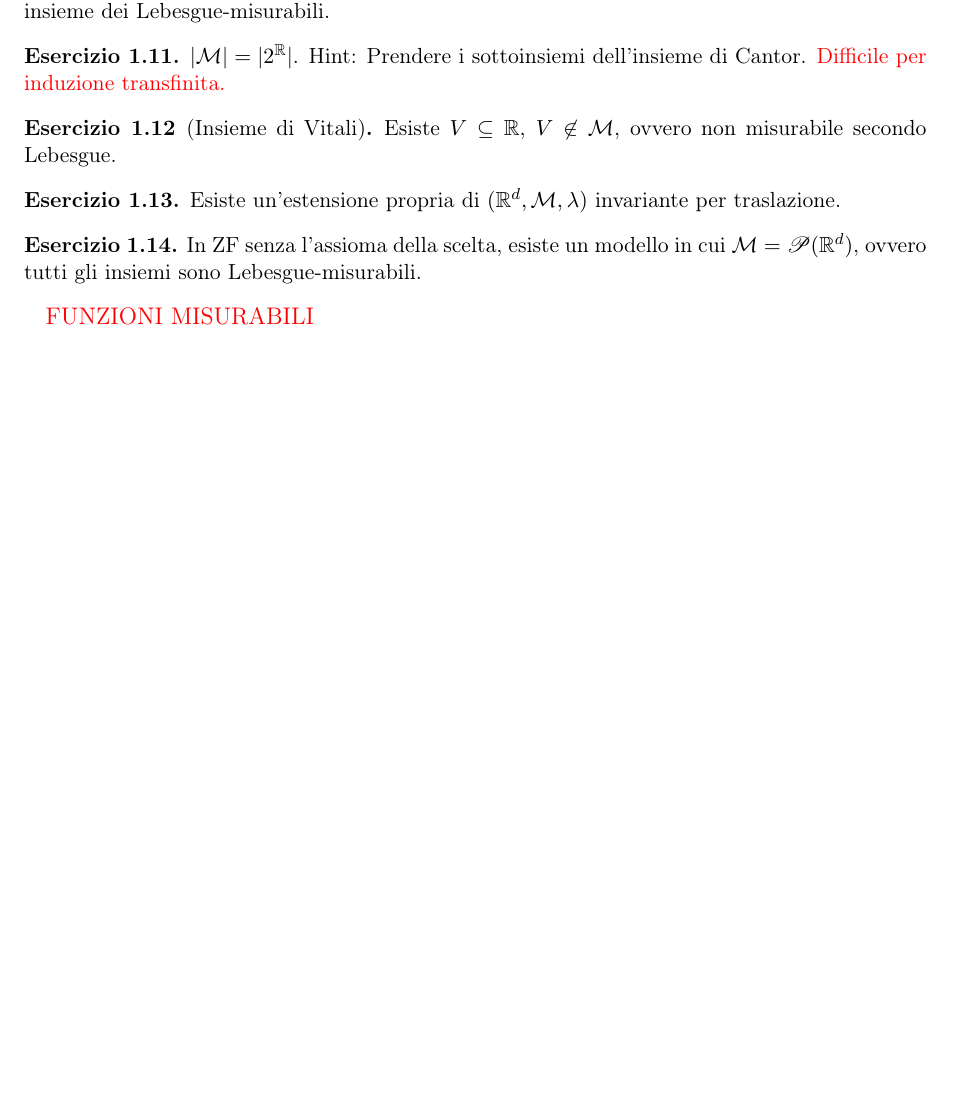
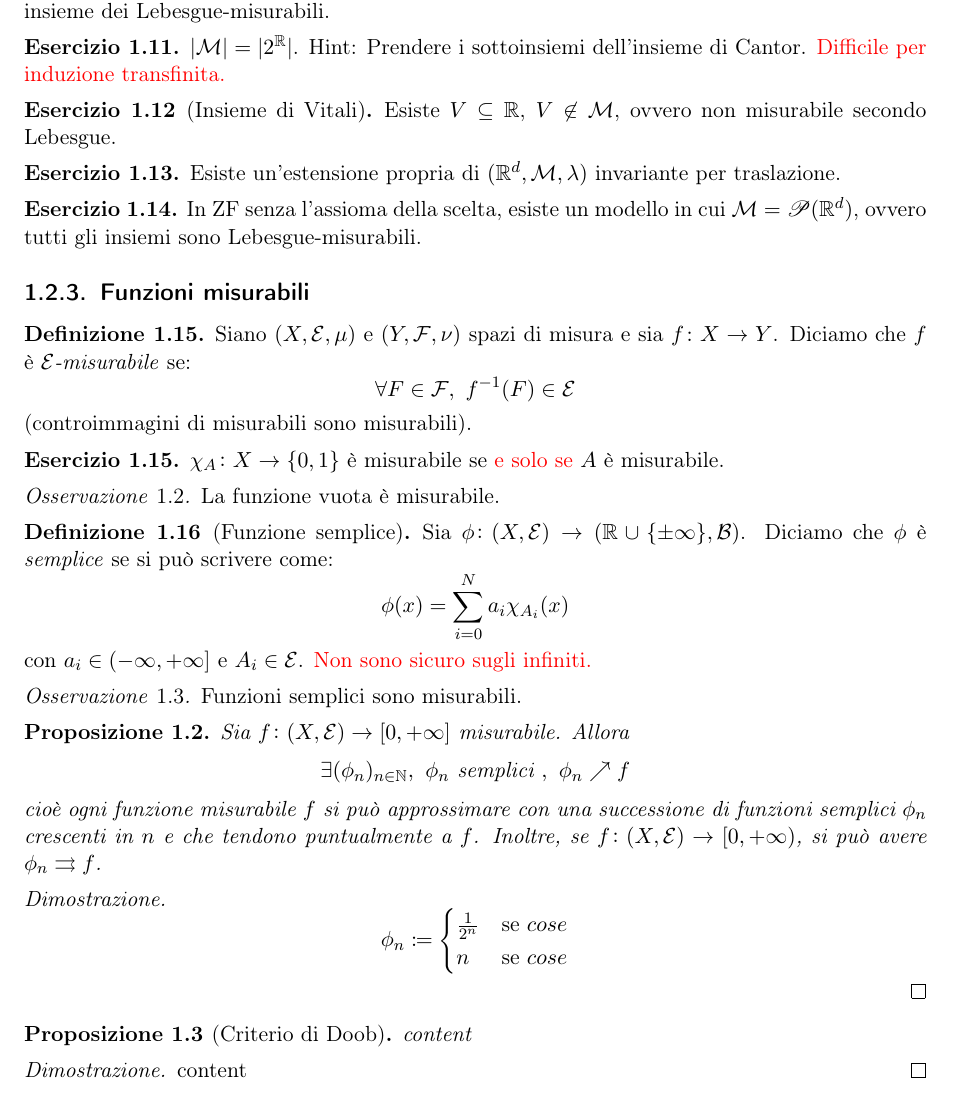
Before and after one commit to SciSNS-2017/Sistemi-Dinamici, a LaTeX book (main.tex, which reads Lezioni/lezione18-10-10.tex): part of page 11 of 14, cut so that both start at the same text, the shorter picture padded with empty space. Compiled offline with pdfLaTeX.

Commit message:
Iniziate funzioni misurabili

```diff
--- a/Lezioni/lezione18-10-10.tex
+++ b/Lezioni/lezione18-10-10.tex
@@ -175,4 +176,45 @@ Dunque la misura sui Boreliani $\big(\R^d, \mathcal{B}, \lambda\big)$ si estende
 	In ZF senza l'assioma della scelta, esiste un modello in cui $\mathcal{M}=\mathscr{P}(\R^d)$, ovvero tutti gli insiemi sono Lebesgue-misurabili.
 \end{exercise}
 
-{\large\color{red} FUNZIONI MISURABILI}
+\subsection{Funzioni misurabili}
+\begin{definition}
+	Siano $ (X,\mathcal{E},\mu) $ e $ (Y,\mathcal{F},\nu) $ spazi di misura e sia $ f\colon X\to Y $.
+	Diciamo che $ f $ è \emph{$ \mathcal{E} $-misurabile} se:
+	\[ \forall F \in \mathcal{F}, \ f^{-1}(F) \in \mathcal{E} \]
+	(controimmagini di misurabili sono misurabili).
+\end{definition}
+\begin{exercise}
+	$ \chi_A \colon X \to \{0,1\} $ è misurabile se \textcolor{red}{e solo se} $ A $ è misurabile.
+\end{exercise}
+\begin{oss}
+	La funzione vuota è misurabile.
+\end{oss}
+
+\begin{definition}[Funzione semplice]
+	Sia $ \phi\colon (X,\mathcal{E}) \to (\R \cup \{\pm\infty\}, \mathcal{B}) $. Diciamo che $ \phi $ è \emph{semplice} se si può scrivere come:
+	\[ \phi(x) = \sum_{i=0}^N a_i \chi_{A_i}(x) \]
+	con $ a_i \in (-\infty, +\infty] $ e $ A_i \in \mathcal{E} $. \textcolor{red}{Non sono sicuro sugli infiniti.}
+\end{definition}
+\begin{oss}
+	Funzioni semplici sono misurabili.
+\end{oss}
+\begin{proposition}
+	Sia $ f\colon (X,\mathcal{E}) \to [0, +\infty] $ misurabile. Allora
+	\[ \exists (\phi_n)_{n\in\N},\ \phi_n \text{ semplici },\ \phi_n \nearrow f \]
+	cioè ogni funzione misurabile $ f $ si può approssimare con una successione di funzioni semplici $ \phi_n $ crescenti in $ n $ e che tendono puntualmente a $ f $.
+	Inoltre, se $ f\colon (X,\mathcal{E}) \to [0,+\infty) $, si può avere $ \phi_n \rightrightarrows f $.
+\end{proposition}
+\begin{proof}
+	\[ \phi_n \coloneqq
+		\begin{cases}
+			\frac{1}{2^n} & \text{se } cose \\
+			n             & \text{se } cose
+		\end{cases}
+	 \]
+\end{proof}
+\begin{proposition}[Criterio di Doob]
+	content
+\end{proposition}
+\begin{proof}
+	content
+\end{proof}
```
Also changed, not shown: Lezioni/lezione18-10-10.tex (1 more changed lines).
